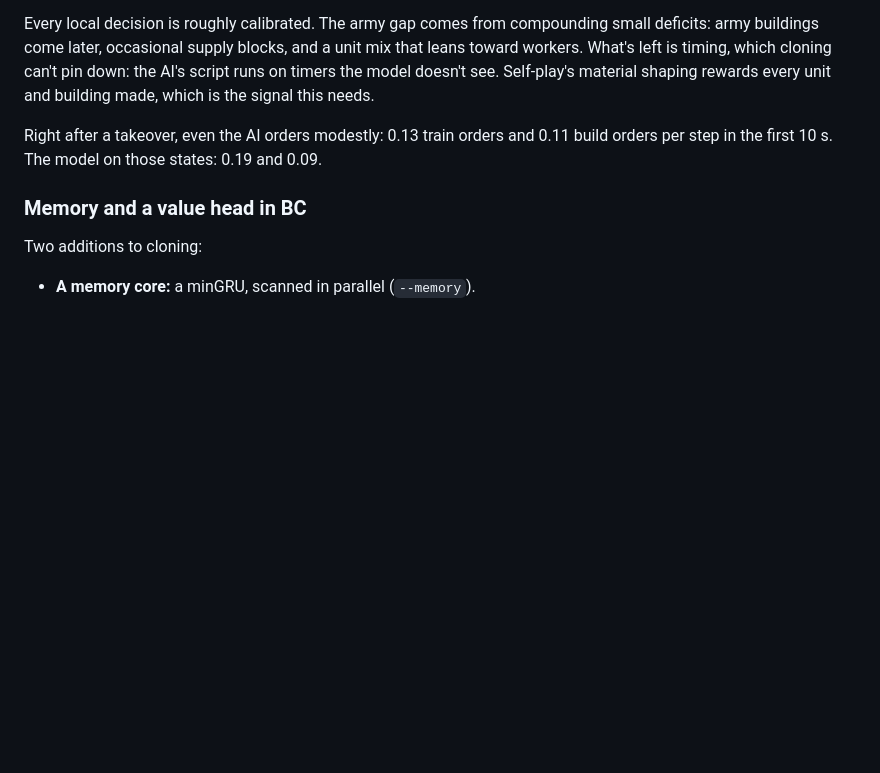
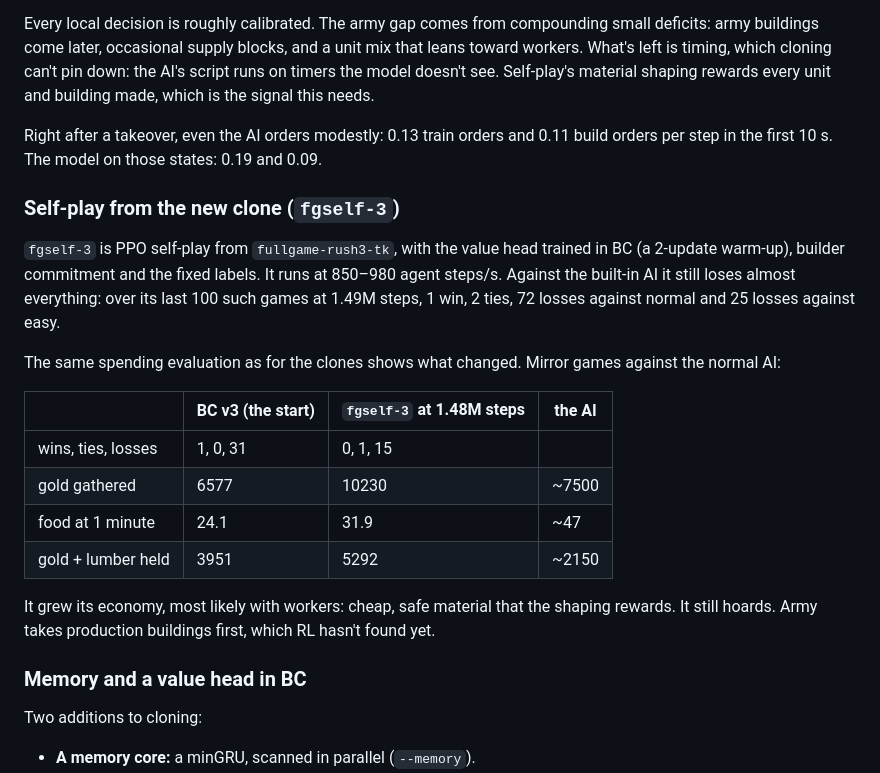
Before and after one commit to RobinKa/warcraftsim, a Markdown page: docs/experiments.md, the part around the change. GitHub-like rendering; blank space fills up the shorter version.

Commit message:
experiments: fgself-3 at 1.5M steps (more economy, still hoards)
Co-Authored-By: Claude Opus 5.5 (1M context) <noreply@anthropic.com>

```diff
--- a/docs/experiments.md
+++ b/docs/experiments.md
@@ -510,6 +510,21 @@ Every local decision is roughly calibrated. The army gap comes from compounding
 
 Right after a takeover, even the AI orders modestly: 0.13 train orders and 0.11 build orders per step in the first 10 s. The model on those states: 0.19 and 0.09.
 
+### Self-play from the new clone (`fgself-3`)
+
+`fgself-3` is PPO self-play from `fullgame-rush3-tk`, with the value head trained in BC (a 2-update warm-up), builder commitment and the fixed labels. It runs at 850–980 agent steps/s. Against the built-in AI it still loses almost everything: over its last 100 such games at 1.49M steps, 1 win, 2 ties, 72 losses against normal and 25 losses against easy.
+
+The same spending evaluation as for the clones shows what changed. Mirror games against the normal AI:
+
+| | BC v3 (the start) | `fgself-3` at 1.48M steps | the AI |
+|---|---|---|---|
+| wins, ties, losses | 1, 0, 31 | 0, 1, 15 | |
+| gold gathered | 6577 | 10230 | ~7500 |
+| food at 1 minute | 24.1 | 31.9 | ~47 |
+| gold + lumber held | 3951 | 5292 | ~2150 |
+
+It grew its economy, most likely with workers: cheap, safe material that the shaping rewards. It still hoards. Army takes production buildings first, which RL hasn't found yet.
+
 ### Memory and a value head in BC
 
 Two additions to cloning:
```
